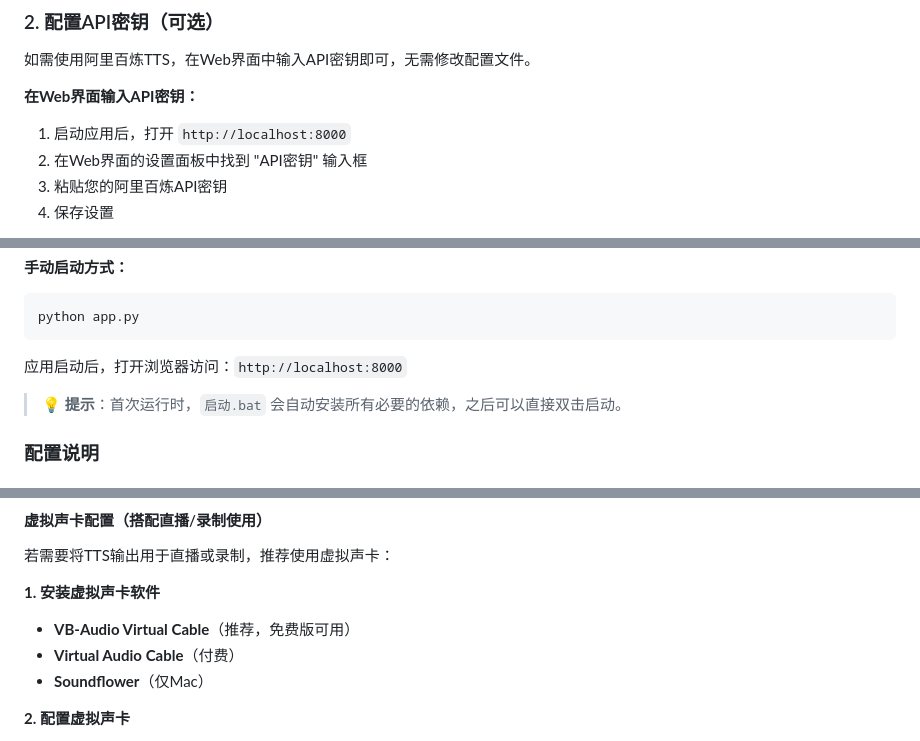
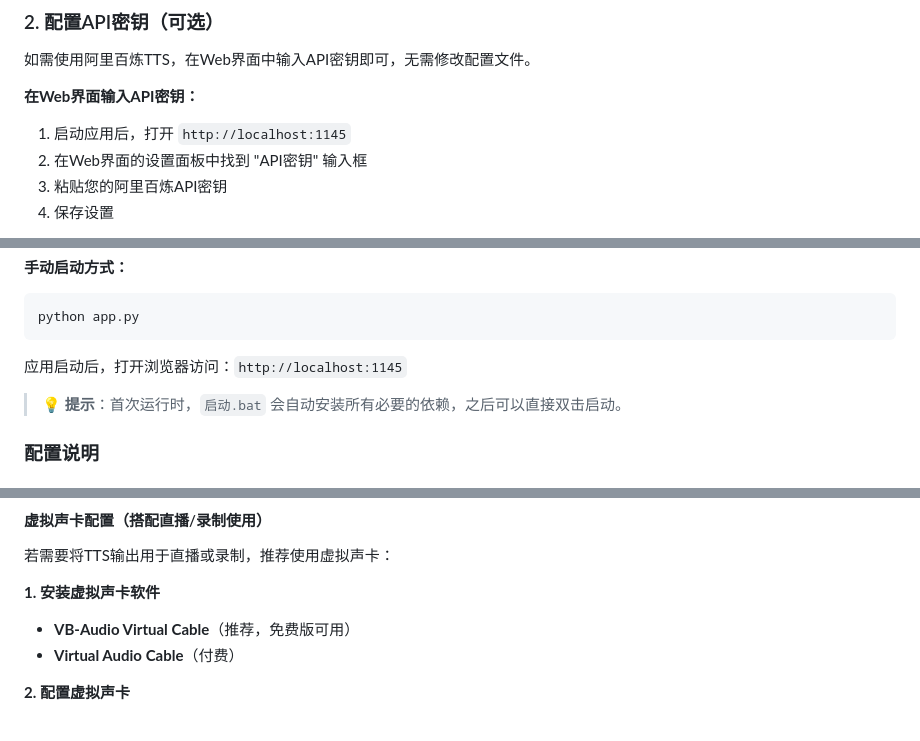
Before and after one commit to machinad/nieTTS2.0, a Markdown page: README.md, 3 parts joined by grey strips. Rendered like a GitHub page.

Commit message:
Update local server port in README

````diff
--- a/README.md
+++ b/README.md
@@ -52,7 +52,7 @@ pip install -r requirements.txt
 如需使用阿里百炼TTS，在Web界面中输入API密钥即可，无需修改配置文件。
 
 **在Web界面输入API密钥：**
-1. 启动应用后，打开 `http://localhost:8000`
+1. 启动应用后，打开 `http://localhost:1145`
 2. 在Web界面的设置面板中找到 "API密钥" 输入框
 3. 粘贴您的阿里百炼API密钥
 4. 保存设置
@@ -75,7 +75,7 @@ pip install -r requirements.txt
 python app.py
 ```
 
-应用启动后，打开浏览器访问：`http://localhost:8000`
+应用启动后，打开浏览器访问：`http://localhost:1145`
 
 > 💡 **提示**：首次运行时，`启动.bat` 会自动安装所有必要的依赖，之后可以直接双击启动。
 
@@ -112,7 +112,6 @@ python app.py
 **1. 安装虚拟声卡软件**
    - **VB-Audio Virtual Cable**（推荐，免费版可用）
    - **Virtual Audio Cable**（付费）
-   - **Soundflower**（仅Mac）
 
 **2. 配置虚拟声卡**
    - 在Windows中设置虚拟声卡为默认播放设备
````
